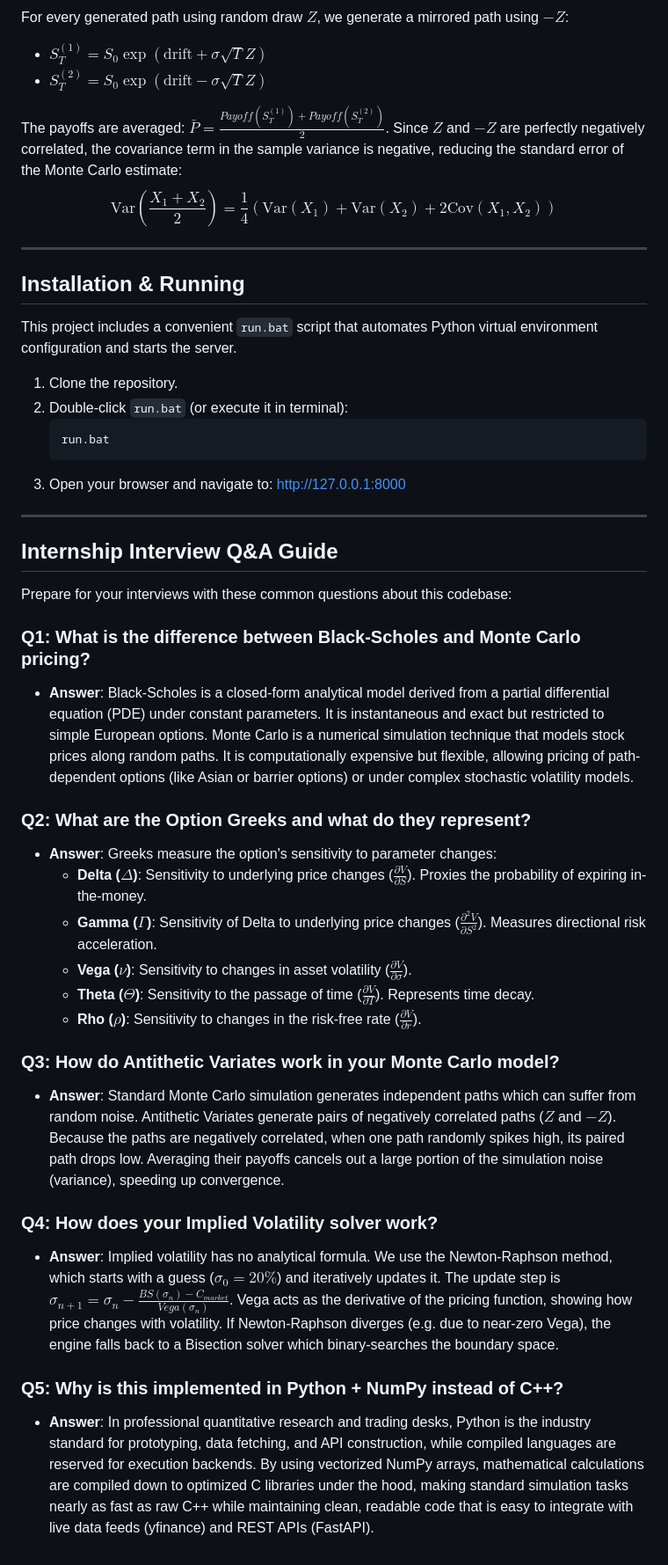
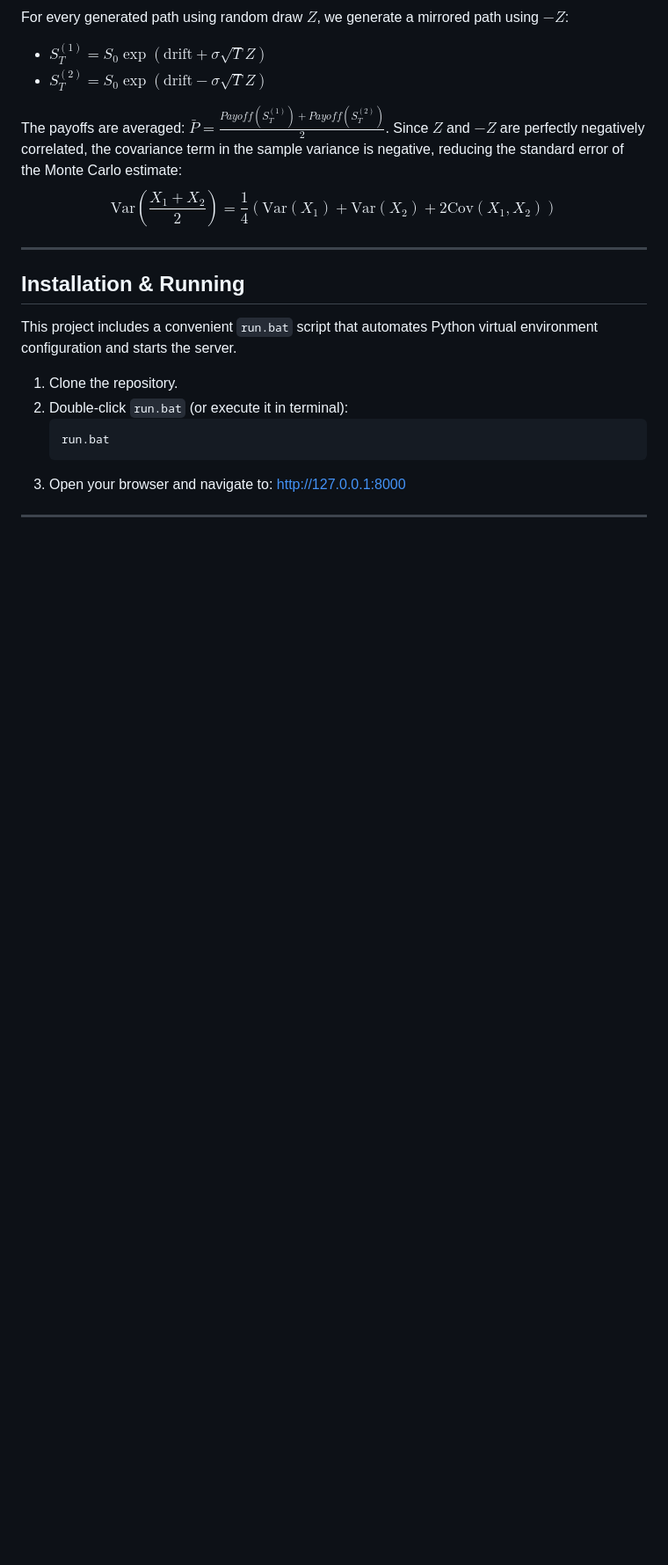
Before and after one commit to Smira555/option_pricing_engine, a Markdown page: README.md, the part around the change. Shown at 88% size. Rendered like a GitHub page; blank space fills up the shorter version.

```diff
--- a/README.md
+++ b/README.md
@@ -87,27 +87,3 @@ This project includes a convenient `run.bat` script that automates Python virtua
 3.  Open your browser and navigate to: [http://127.0.0.1:8000](http://127.0.0.1:8000)
 
 ---
-
-## Internship Interview Q&A Guide
-
-Prepare for your interviews with these common questions about this codebase:
-
-### Q1: What is the difference between Black-Scholes and Monte Carlo pricing?
-*   **Answer**: Black-Scholes is a closed-form analytical model derived from a partial differential equation (PDE) under constant parameters. It is instantaneous and exact but restricted to simple European options. Monte Carlo is a numerical simulation technique that models stock prices along random paths. It is computationally expensive but flexible, allowing pricing of path-dependent options (like Asian or barrier options) or under complex stochastic volatility models.
-
-### Q2: What are the Option Greeks and what do they represent?
-*   **Answer**: Greeks measure the option's sensitivity to parameter changes:
-    *   **Delta ($\Delta$)**: Sensitivity to underlying price changes ($\frac{\partial V}{\partial S}$). Proxies the probability of expiring in-the-money.
-    *   **Gamma ($\Gamma$)**: Sensitivity of Delta to underlying price changes ($\frac{\partial^2 V}{\partial S^2}$). Measures directional risk acceleration.
-    *   **Vega ($\nu$)**: Sensitivity to changes in asset volatility ($\frac{\partial V}{\partial \sigma}$).
-    *   **Theta ($\Theta$)**: Sensitivity to the passage of time ($\frac{\partial V}{\partial T}$). Represents time decay.
-    *   **Rho ($\rho$)**: Sensitivity to changes in the risk-free rate ($\frac{\partial V}{\partial r}$).
-
-### Q3: How do Antithetic Variates work in your Monte Carlo model?
-*   **Answer**: Standard Monte Carlo simulation generates independent paths which can suffer from random noise. Antithetic Variates generate pairs of negatively correlated paths ($Z$ and $-Z$). Because the paths are negatively correlated, when one path randomly spikes high, its paired path drops low. Averaging their payoffs cancels out a large portion of the simulation noise (variance), speeding up convergence.
-
-### Q4: How does your Implied Volatility solver work?
-*   **Answer**: Implied volatility has no analytical formula. We use the Newton-Raphson method, which starts with a guess ($\sigma_0 = 20\%$) and iteratively updates it. The update step is $\sigma_{n+1} = \sigma_n - \frac{BS(\sigma_n) - C_{market}}{Vega(\sigma_n)}$. Vega acts as the derivative of the pricing function, showing how price changes with volatility. If Newton-Raphson diverges (e.g. due to near-zero Vega), the engine falls back to a Bisection solver which binary-searches the boundary space.
-
-### Q5: Why is this implemented in Python + NumPy instead of C++?
-*   **Answer**: In professional quantitative research and trading desks, Python is the industry standard for prototyping, data fetching, and API construction, while compiled languages are reserved for execution backends. By using vectorized NumPy arrays, mathematical calculations are compiled down to optimized C libraries under the hood, making standard simulation tasks nearly as fast as raw C++ while maintaining clean, readable code that is easy to integrate with live data feeds (yfinance) and REST APIs (FastAPI).
```
